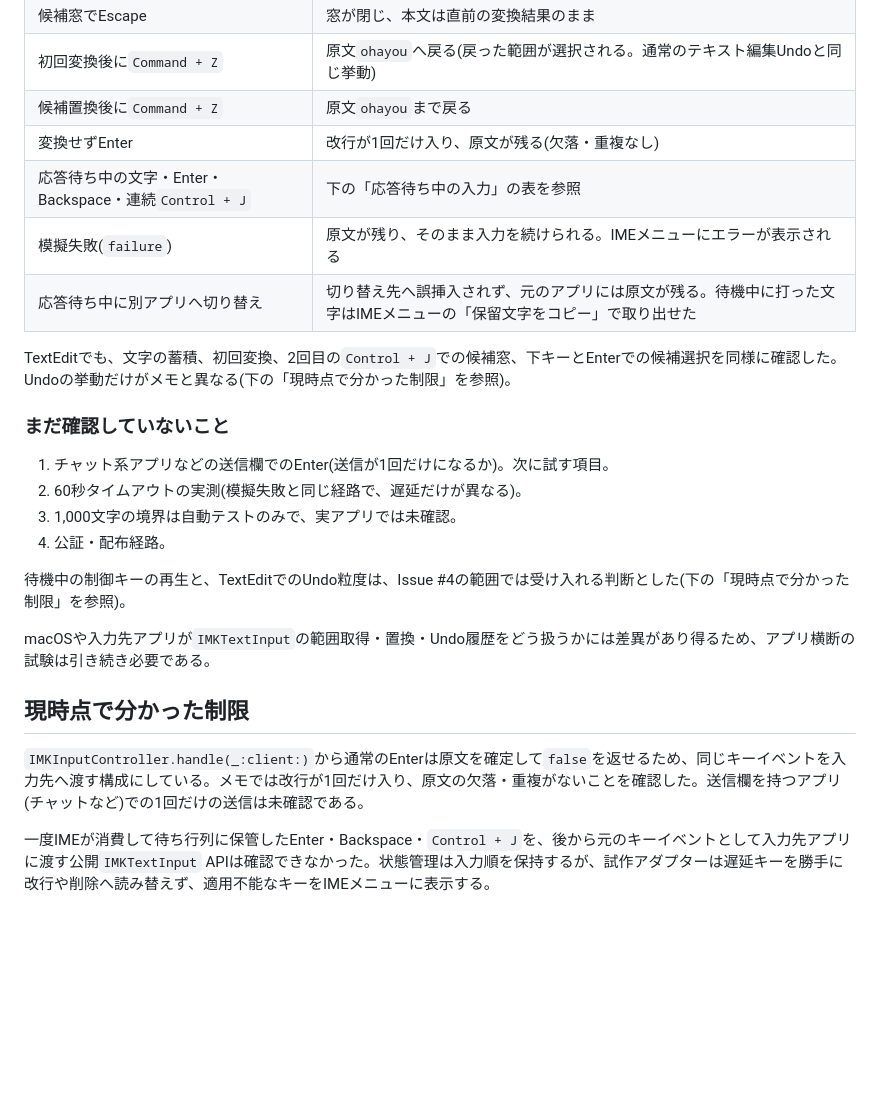
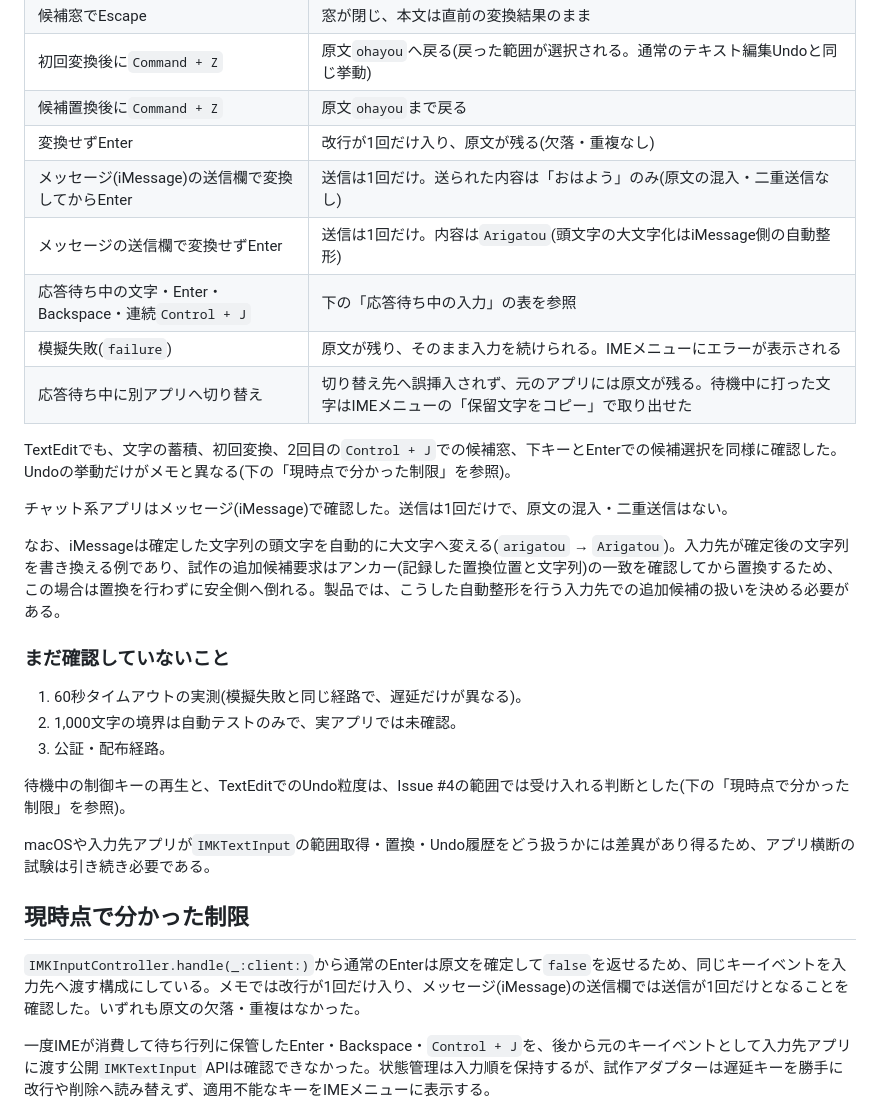
Before and after one commit to kiyoka/Sumibi-mac, a Markdown page: docs/ISSUE_4_PROTOTYPE.md, the part around the change. GitHub-like rendering; blank space fills up the shorter version.

Commit message:
Record the chat send-field results
Enter sends exactly once in Messages, both after a conversion and
without one, with no duplicate or lost text. Messages also capitalizes
committed text, which the alternatives request detects through its
anchor check and declines to replace.

Co-Authored-By: Claude Opus 5 <noreply@anthropic.com>
Claude-Session: https://claude.ai/code/session_01EXyHR7VWUJz8iXJT6fXp1N

```diff
--- a/docs/ISSUE_4_PROTOTYPE.md
+++ b/docs/ISSUE_4_PROTOTYPE.md
@@ -41,18 +41,23 @@ macOS 26以上とXcodeのSwift環境で`swift test`、`sh Prototype/build.sh`を
 | 初回変換後に`Command + Z` | 原文`ohayou`へ戻る(戻った範囲が選択される。通常のテキスト編集Undoと同じ挙動) |
 | 候補置換後に`Command + Z` | 原文`ohayou`まで戻る |
 | 変換せずEnter | 改行が1回だけ入り、原文が残る(欠落・重複なし) |
+| メッセージ(iMessage)の送信欄で変換してからEnter | 送信は1回だけ。送られた内容は「おはよう」のみ(原文の混入・二重送信なし) |
+| メッセージの送信欄で変換せずEnter | 送信は1回だけ。内容は`Arigatou`(頭文字の大文字化はiMessage側の自動整形) |
 | 応答待ち中の文字・Enter・Backspace・連続`Control + J` | 下の「応答待ち中の入力」の表を参照 |
 | 模擬失敗(`failure`) | 原文が残り、そのまま入力を続けられる。IMEメニューにエラーが表示される |
 | 応答待ち中に別アプリへ切り替え | 切り替え先へ誤挿入されず、元のアプリには原文が残る。待機中に打った文字はIMEメニューの「保留文字をコピー」で取り出せた |
 
 TextEditでも、文字の蓄積、初回変換、2回目の`Control + J`での候補窓、下キーとEnterでの候補選択を同様に確認した。Undoの挙動だけがメモと異なる(下の「現時点で分かった制限」を参照)。
 
+チャット系アプリはメッセージ(iMessage)で確認した。送信は1回だけで、原文の混入・二重送信はない。
+
+なお、iMessageは確定した文字列の頭文字を自動的に大文字へ変える(`arigatou` → `Arigatou`)。入力先が確定後の文字列を書き換える例であり、試作の追加候補要求はアンカー(記録した置換位置と文字列)の一致を確認してから置換するため、この場合は置換を行わずに安全側へ倒れる。製品では、こうした自動整形を行う入力先での追加候補の扱いを決める必要がある。
+
 ### まだ確認していないこと
 
-1. チャット系アプリなどの送信欄でのEnter(送信が1回だけになるか)。次に試す項目。
-2. 60秒タイムアウトの実測(模擬失敗と同じ経路で、遅延だけが異なる)。
-3. 1,000文字の境界は自動テストのみで、実アプリでは未確認。
-4. 公証・配布経路。
+1. 60秒タイムアウトの実測(模擬失敗と同じ経路で、遅延だけが異なる)。
+2. 1,000文字の境界は自動テストのみで、実アプリでは未確認。
+3. 公証・配布経路。
 
 待機中の制御キーの再生と、TextEditでのUndo粒度は、Issue #4の範囲では受け入れる判断とした(下の「現時点で分かった制限」を参照)。
 
@@ -60,7 +65,7 @@ macOSや入力先アプリが`IMKTextInput`の範囲取得・置換・Undo履歴
 
 ## 現時点で分かった制限
 
-`IMKInputController.handle(_:client:)`から通常のEnterは原文を確定して`false`を返せるため、同じキーイベントを入力先へ渡す構成にしている。メモでは改行が1回だけ入り、原文の欠落・重複がないことを確認した。送信欄を持つアプリ(チャットなど)での1回だけの送信は未確認である。
+`IMKInputController.handle(_:client:)`から通常のEnterは原文を確定して`false`を返せるため、同じキーイベントを入力先へ渡す構成にしている。メモでは改行が1回だけ入り、メッセージ(iMessage)の送信欄では送信が1回だけとなることを確認した。いずれも原文の欠落・重複はなかった。
 
 一度IMEが消費して待ち行列に保管したEnter・Backspace・`Control + J`を、後から元のキーイベントとして入力先アプリに渡す公開`IMKTextInput` APIは確認できなかった。状態管理は入力順を保持するが、試作アダプターは遅延キーを勝手に改行や削除へ読み替えず、適用不能なキーをIMEメニューに表示する。
 
```
